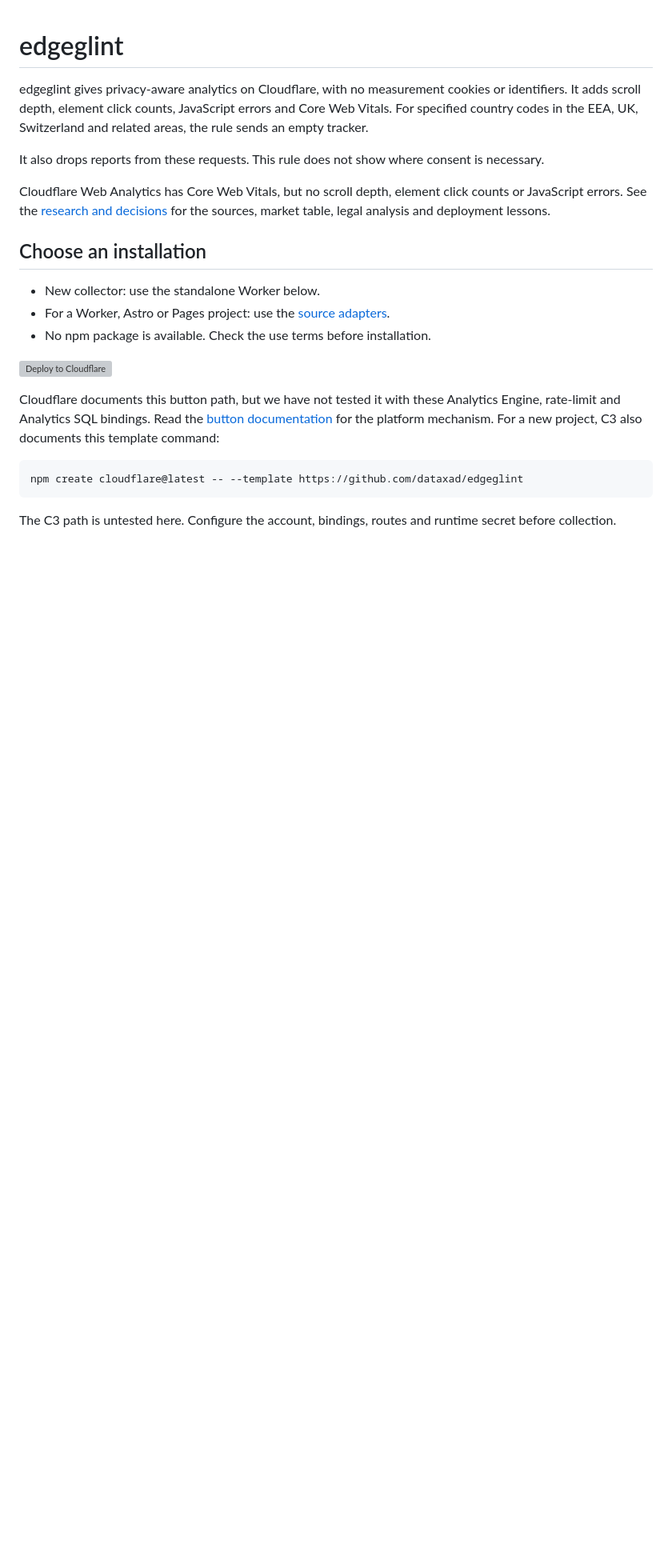
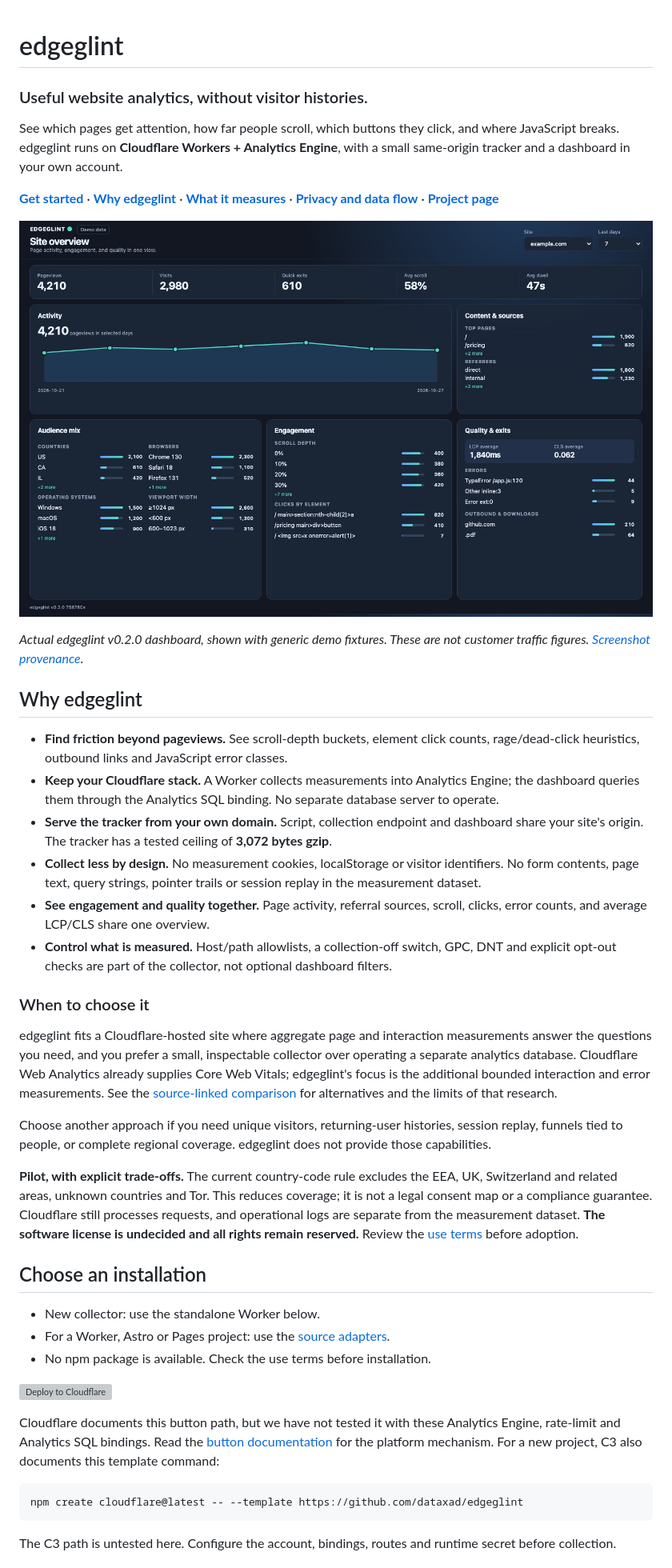
Before and after one commit to dataxad/edgeglint, a Markdown page: README.md, the part around the change. Shown at 80% size. GitHub-like rendering; pictures changed too: docs/images/dashboard-demo.jpg (added); blank space fills up the shorter version; grey boxes are pictures that could not be loaded.

```diff
--- a/README.md
+++ b/README.md
@@ -1,13 +1,39 @@
 # edgeglint
 
-edgeglint gives privacy-aware analytics on Cloudflare, with no measurement cookies or identifiers.
-It adds scroll depth, element click counts, JavaScript errors and Core Web Vitals.
-For specified country codes in the EEA, UK, Switzerland and related areas, the rule sends an empty tracker.
+### Useful website analytics, without visitor histories.
 
-It also drops reports from these requests. This rule does not show where consent is necessary.
+See which pages get attention, how far people scroll, which buttons they click, and where JavaScript breaks.
+edgeglint runs on **Cloudflare Workers + Analytics Engine**, with a small same-origin tracker and a dashboard in your own account.
 
-Cloudflare Web Analytics has Core Web Vitals, but no scroll depth, element click counts or JavaScript errors.
-See the [research and decisions](docs/research.md) for the sources, market table, legal analysis and deployment lessons.
+**[Get started](#choose-an-installation)** · **[Why edgeglint](#why-edgeglint)** · **[What it measures](#choose-a-level)** · **[Privacy and data flow](docs/data-flow.md)** · **[Project page](https://dataxad.com/projects/edgeglint)**
+
+![edgeglint dashboard with labelled demo data: page activity, referral sources, scroll depth, element clicks, errors and performance averages](docs/images/dashboard-demo.jpg)
+
+*Actual edgeglint v0.2.0 dashboard, shown with generic demo fixtures. These are not customer traffic figures. [Screenshot provenance](docs/images/README.md).*
+
+## Why edgeglint
+
+- **Find friction beyond pageviews.** See scroll-depth buckets, element click counts, rage/dead-click heuristics, outbound links and JavaScript error classes.
+- **Keep your Cloudflare stack.** A Worker collects measurements into Analytics Engine; the dashboard queries them through the Analytics SQL binding. No separate database server to operate.
+- **Serve the tracker from your own domain.** Script, collection endpoint and dashboard share your site's origin. The tracker has a tested ceiling of **3,072 bytes gzip**.
+- **Collect less by design.** No measurement cookies, localStorage or visitor identifiers. No form contents, page text, query strings, pointer trails or session replay in the measurement dataset.
+- **See engagement and quality together.** Page activity, referral sources, scroll, clicks, error counts, and average LCP/CLS share one overview.
+- **Control what is measured.** Host/path allowlists, a collection-off switch, GPC, DNT and explicit opt-out checks are part of the collector, not optional dashboard filters.
+
+### When to choose it
+
+edgeglint fits a Cloudflare-hosted site where aggregate page and interaction measurements answer the questions you need,
+and you prefer a small, inspectable collector over operating a separate analytics database.
+Cloudflare Web Analytics already supplies Core Web Vitals; edgeglint's focus is the additional bounded interaction and error measurements.
+See the [source-linked comparison](docs/research.md#prior-art) for alternatives and the limits of that research.
+
+Choose another approach if you need unique visitors, returning-user histories, session replay, funnels tied to people,
+or complete regional coverage. edgeglint does not provide those capabilities.
+
+**Pilot, with explicit trade-offs.** The current country-code rule excludes the EEA, UK, Switzerland and related areas,
+unknown countries and Tor. This reduces coverage; it is not a legal consent map or a compliance guarantee.
+Cloudflare still processes requests, and operational logs are separate from the measurement dataset.
+**The software license is undecided and all rights remain reserved.** Review the [use terms](#license) before adoption.
 
 ## Choose an installation
 
```
Also changed, not shown: docs/images/README.md (added, +13 -0 lines), docs/release-readiness.md (added, +52 -0 lines), 1 other file.
